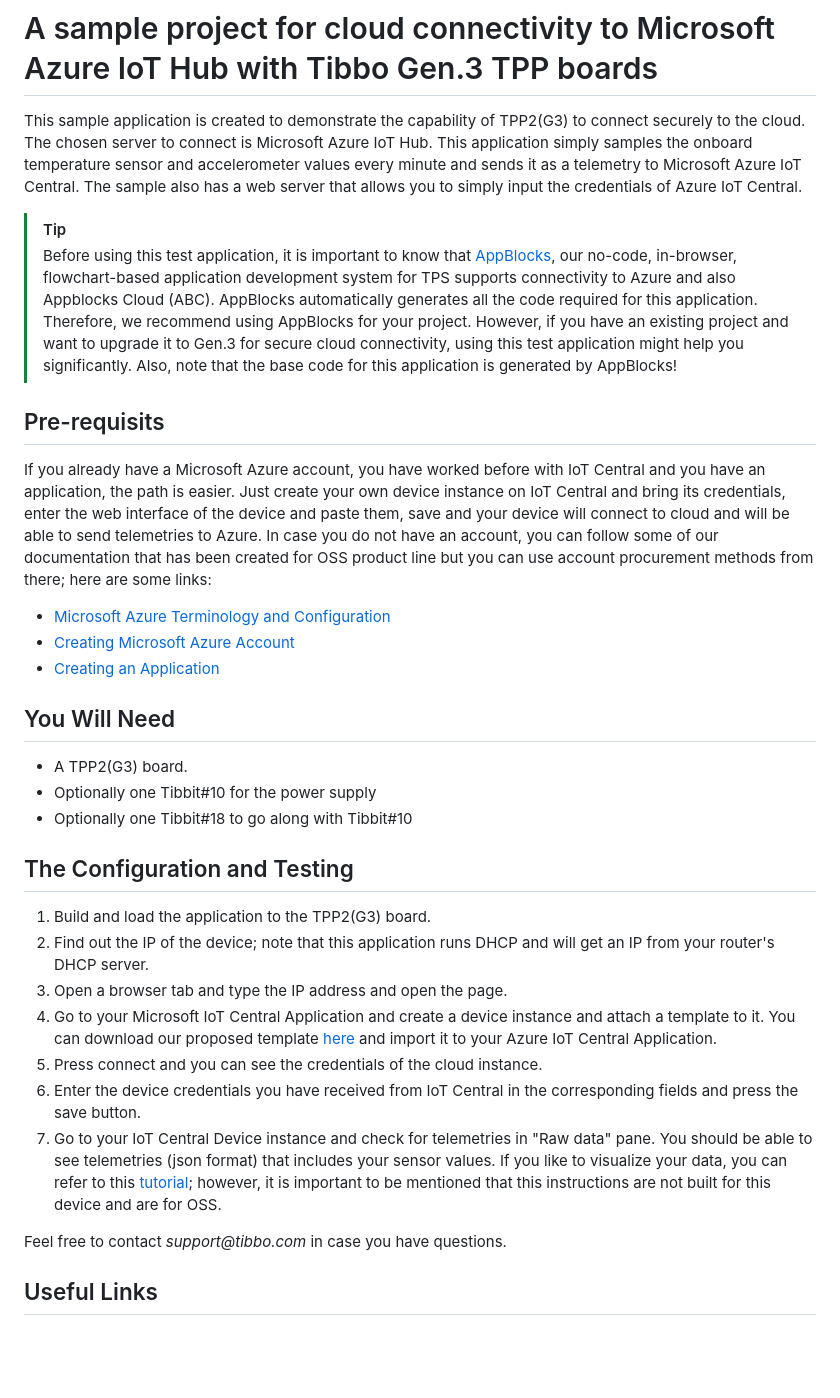
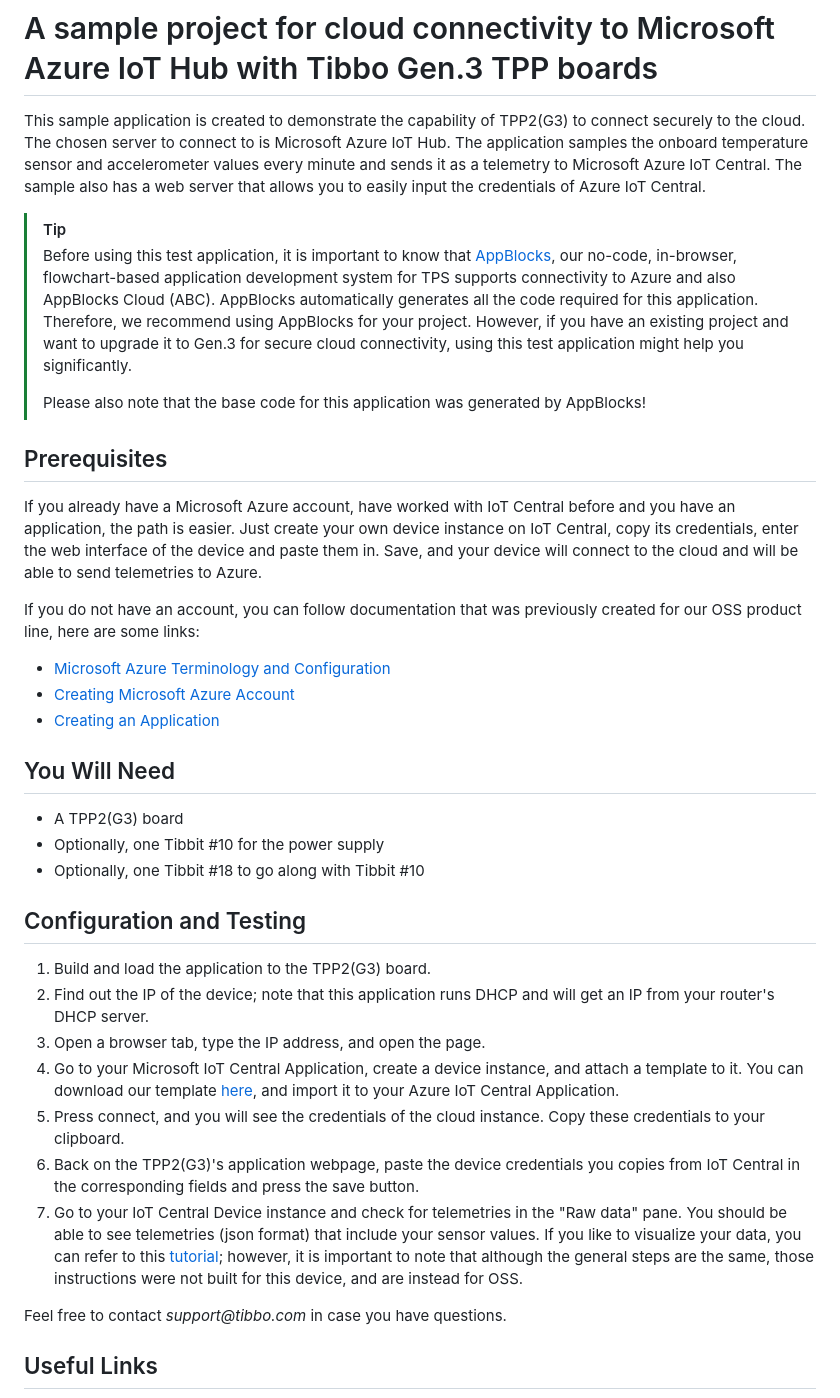
Before and after one commit to tibbotech/CA-TPSG3-Azure, a Markdown page: README.md, the part around the change. Rendered like a GitHub page; blank space fills up the shorter version.

```diff
--- a/README.md
+++ b/README.md
@@ -1,33 +1,36 @@
 # A sample project for cloud connectivity to Microsoft Azure IoT Hub with Tibbo Gen.3 TPP boards
 
-This sample application is created to demonstrate the capability of TPP2(G3) to connect securely to the cloud. The chosen server to connect is Microsoft Azure IoT Hub.
-This application simply samples the onboard temperature sensor and accelerometer values every minute and sends it as a telemetry to Microsoft Azure IoT Central.
-The sample also has a web server that allows you to simply input the credentials of Azure IoT Central.
+This sample application is created to demonstrate the capability of TPP2(G3) to connect securely to the cloud. The chosen server to connect to is Microsoft Azure IoT Hub.
+The application samples the onboard temperature sensor and accelerometer values every minute and sends it as a telemetry to Microsoft Azure IoT Central.
+The sample also has a web server that allows you to easily input the credentials of Azure IoT Central.
 
 > [!TIP]
-> Before using this test application, it is important to know that [AppBlocks](https://appblocks.io/), our no-code, in-browser, flowchart-based application development system for TPS supports connectivity to Azure and also Appblocks Cloud (ABC). AppBlocks automatically generates all the code required for this application. Therefore, we recommend using AppBlocks for your project. However, if you have an existing project and want to upgrade it to Gen.3 for secure cloud connectivity, using this test application might help you significantly. Also, note that the base code for this application is generated by AppBlocks!
+> Before using this test application, it is important to know that [AppBlocks](https://appblocks.io/), our no-code, in-browser, flowchart-based application development system for TPS supports connectivity to Azure and also AppBlocks Cloud (ABC). AppBlocks automatically generates all the code required for this application. Therefore, we recommend using AppBlocks for your project. However, if you have an existing project and want to upgrade it to Gen.3 for secure cloud connectivity, using this test application might help you significantly.
+>
+> Please also note that the base code for this application was generated by AppBlocks!
 
-## Pre-requisits
-If you already have a Microsoft Azure account, you have worked before with IoT Central and you have an application, the path is easier. Just create your own device instance on IoT Central and bring its credentials, enter the web interface of the device and paste them, save and your device will connect to cloud and will be able to send telemetries to Azure.
-In case you do not have an account, you can follow some of our documentation that has been created for OSS product line but you can use account procurement methods from there; here are some links:
+## Prerequisites
+If you already have a Microsoft Azure account, have worked with IoT Central before and you have an application, the path is easier. Just create your own device instance on IoT Central, copy its credentials, enter the web interface of the device and paste them in. Save, and your device will connect to the cloud and will be able to send telemetries to Azure.
+
+If you do not have an account, you can follow documentation that was previously created for our OSS product line, here are some links:
 * [Microsoft Azure Terminology and Configuration](https://docs.tibbo.com/oss_microsoft_azure_configuration)
 * [Creating Microsoft Azure Account](https://docs.tibbo.com/oss_microsoft_azure_account)
 * [Creating an Application](https://docs.tibbo.com/oss_iot_central_application)
 
 ## You Will Need
 
-- A TPP2(G3) board.
-- Optionally one Tibbit#10 for the power supply
-- Optionally one Tibbit#18 to go along with Tibbit#10
+- A TPP2(G3) board
+- Optionally, one Tibbit #10 for the power supply
+- Optionally, one Tibbit #18 to go along with Tibbit #10
 
-## The Configuration and Testing
+## Configuration and Testing
 1. Build and load the application to the TPP2(G3) board.
 2. Find out the IP of the device; note that this application runs DHCP and will get an IP from your router's DHCP server.
-3. Open a browser tab and type the IP address and open the page.
-4. Go to your Microsoft IoT Central Application and create a device instance and attach a template to it. You can download our proposed template [here](/Resources/TPS_G3_V0.json) and import it to your Azure IoT Central Application.
-5. Press connect and you can see the credentials of the cloud instance.
-6. Enter the device credentials you have received from IoT Central in the corresponding fields and press the save button.
-7. Go to your IoT Central Device instance and check for telemetries in "Raw data" pane. You should be able to see telemetries (json format) that includes your sensor values. If you like to visualize your data, you can refer to this [tutorial](https://docs.tibbo.com/oss_visualizing_data); however, it is important to be mentioned that this instructions are not built for this device and are for OSS.
+3. Open a browser tab, type the IP address, and open the page.
+4. Go to your Microsoft IoT Central Application, create a device instance, and attach a template to it. You can download our template [here](/Resources/TPS_G3_V0.json), and import it to your Azure IoT Central Application.
+5. Press connect, and you will see the credentials of the cloud instance. Copy these credentials to your clipboard.
+6. Back on the TPP2(G3)'s application webpage, paste the device credentials you copies from IoT Central in the corresponding fields and press the save button.
+7. Go to your IoT Central Device instance and check for telemetries in the "Raw data" pane. You should be able to see telemetries (json format) that include your sensor values. If you like to visualize your data, you can refer to this [tutorial](https://docs.tibbo.com/oss_visualizing_data); however, it is important to note that although the general steps are the same, those instructions were not built for this device, and are instead for OSS.
 
 Feel free to contact _support@tibbo.com_ in case you have questions.
 
```
